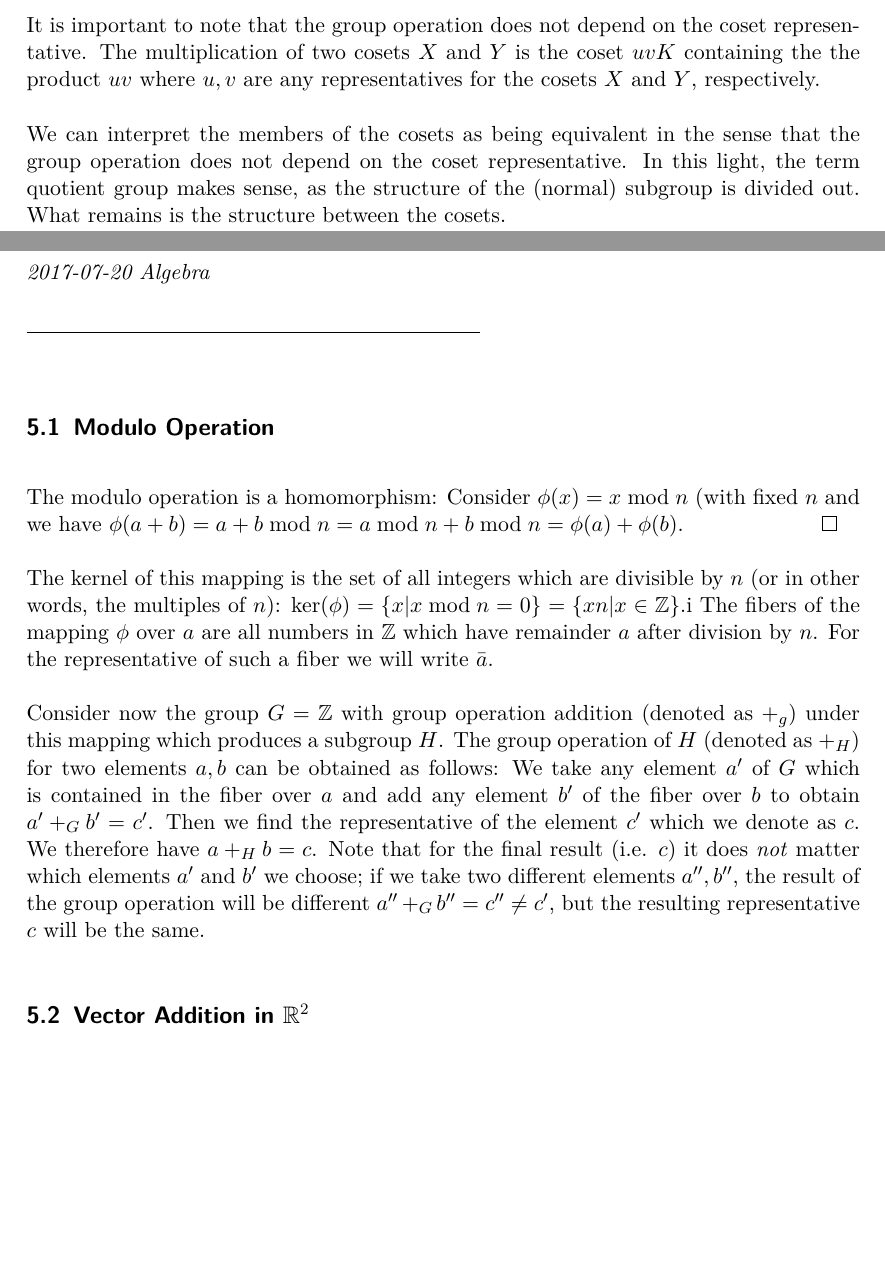
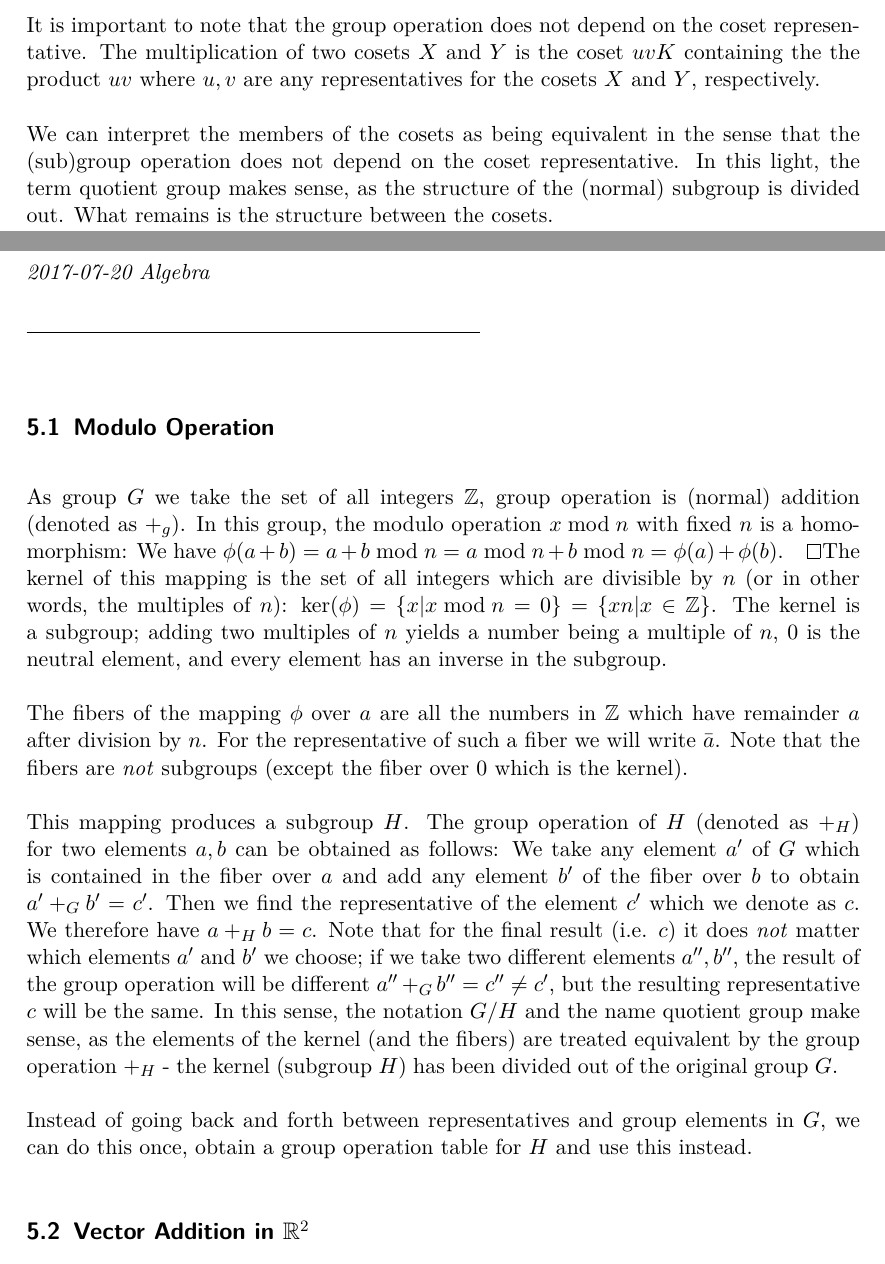
Before and after one commit to ClemensFMN/Journal, a LaTeX document (journal.tex, which reads 2017-06-26-quotient_groups.tex, 2017-07-20-quotient_groups_02.tex): two parts of pages 20 and 22 of 26, joined at a grey line, cut so that both start at the same text, the shorter picture padded with empty space. Compiled offline with pdfLaTeX.

Commit message:
clarifications

```diff
--- a/2017-06-26-quotient_groups.tex
+++ b/2017-06-26-quotient_groups.tex
@@ -99,7 +99,7 @@ forms a group called $G/K$. The group operation is well-defined in the sense tha
 
 It is important to note that the group operation does not depend on the coset representative. The multiplication of two cosets $X$ and $Y$ is the coset $uvK$ containing the the product $uv$ where $u,v$ are any representatives for the cosets $X$ and $Y$, respectively.
 
-We can interpret the members of the cosets as being equivalent in the sense that the group operation does not depend on the coset representative. In this light, the term quotient group makes sense, as the structure of the (normal) subgroup is divided out. What remains is the structure between the cosets.
+We can interpret the members of the cosets as being equivalent in the sense that the (sub)group operation does not depend on the coset representative. In this light, the term quotient group makes sense, as the structure of the (normal) subgroup is divided out. What remains is the structure between the cosets.
 
 \paragraph{Proof.} Let $X,Y \in G/K$ and let $Z = XY$ in $G/K$, so $X,Y,Z$ are left cosets of $K$. Since $K$ is a kernel, $X = \phi^{-1}(a)$ and $Y = \phi^{-1}(b)$ for some $a,b \in H$. Then $Z = \phi^{-1}(ab)$. Let $u$ and $v$ be arbitrary representatives of $X$ and $Y$, respectively. The $\phi(u) = a, \phi(v) = b, X = uK, Y = vK$. We must show that $uv \in Z: uv \in \phi^{-1}(ab) \rightarrow \phi(uv) = ab \rightarrow \phi(u)\phi(v) = ab$. Therefore, $uv \in Z$, therefore $Z$ is the left coset $uvK$. This proves that the product of $X$ and $Y$ is the coset $uvK$ for any choice of representatives $u \in X, v \in Y$.
 
--- a/2017-07-20-quotient_groups_02.tex
+++ b/2017-07-20-quotient_groups_02.tex
@@ -2,16 +2,14 @@
 
 \subsection{Modulo Operation}
 
-The modulo operation is a homomorphism: Consider $\phi(x) = x \bmod n$ (with fixed $n$ and we have $\phi(a+b) = a+b \bmod n = a \bmod n + b \bmod n = \phi(a) + \phi(b)$. \qed
+As group $G$ we take the set of all integers $\mZ$, group operation is (normal) addition (denoted as $+_g$).  In this group, the modulo operation $x \bmod n$ with fixed $n$ is a homomorphism: We have $\phi(a+b) = a+b \bmod n = a \bmod n + b \bmod n = \phi(a) + \phi(b)$. \qed The kernel of this mapping is the set of all integers which are divisible by $n$ (or in other words, the multiples of $n$): $\text{ker}(\phi) = \{x | x \bmod n = 0\} = \{ xn | x \in \mZ\}$. The kernel is a subgroup; adding two multiples of $n$ yields a number being a multiple of $n$, $0$ is the neutral element, and every element has an inverse in the subgroup.
 
-The kernel of this mapping is the set of all integers which are divisible by $n$ (or in other words, the multiples of $n$): $\text{ker}(\phi) = \{x | x \bmod n = 0\} = \{ xn | x \in \mZ\}$.i The fibers of the mapping $\phi$ over $a$ are all numbers in $\mZ$ which have remainder $a$ after division by $n$. For the representative of such a fiber we will write $\bar{a}$.
+The fibers of the mapping $\phi$ over $a$ are all the numbers in $\mZ$ which have remainder $a$ after division by $n$. For the representative of such a fiber we will write $\bar{a}$. Note that the fibers are \emph{not} subgroups (except the fiber over $0$ which is the kernel).
 
-Consider now the group $G = \mZ$ with group operation addition (denoted as $+_g$) under this mapping which produces a subgroup $H$. The group operation of $H$ (denoted as $+_H$) for two elements $a, b$ can be obtained as follows: We take any element $a'$ of $G$ which is contained in the fiber over $a$ and add any element $b'$ of the fiber over $b$ to obtain $a' +_G b' = c'$. Then we find the representative of the element $c'$ which we denote as $c$. We therefore have $a +_H b = c$.
-Note that for the final result (i.e. $c$) it does \emph{not} matter which elements $a'$ and $b'$ we choose; if we take two different elements $a'', b''$, the result of the group operation will be different $a'' +_G b'' = c'' \neq c'$, but the resulting representative $c$ will be the same.
+This mapping produces a subgroup $H$. The group operation of $H$ (denoted as $+_H$) for two elements $a, b$ can be obtained as follows: We take any element $a'$ of $G$ which is contained in the fiber over $a$ and add any element $b'$ of the fiber over $b$ to obtain $a' +_G b' = c'$. Then we find the representative of the element $c'$ which we denote as $c$. We therefore have $a +_H b = c$.
+Note that for the final result (i.e. $c$) it does \emph{not} matter which elements $a'$ and $b'$ we choose; if we take two different elements $a'', b''$, the result of the group operation will be different $a'' +_G b'' = c'' \neq c'$, but the resulting representative $c$ will be the same. In this sense, the notation $G/H$ and the name quotient group make sense, as the elements of the kernel (and the fibers) are treated equivalent by the group operation $+_H$ - the kernel (subgroup $H$) has been divided out of the original group $G$.
 
-
-
-
+Instead of going back and forth between representatives and group elements in $G$, we can do this once, obtain a group operation table for $H$ and use this instead.
 
 \subsection{Vector Addition in $\mR^2$}
 
```
